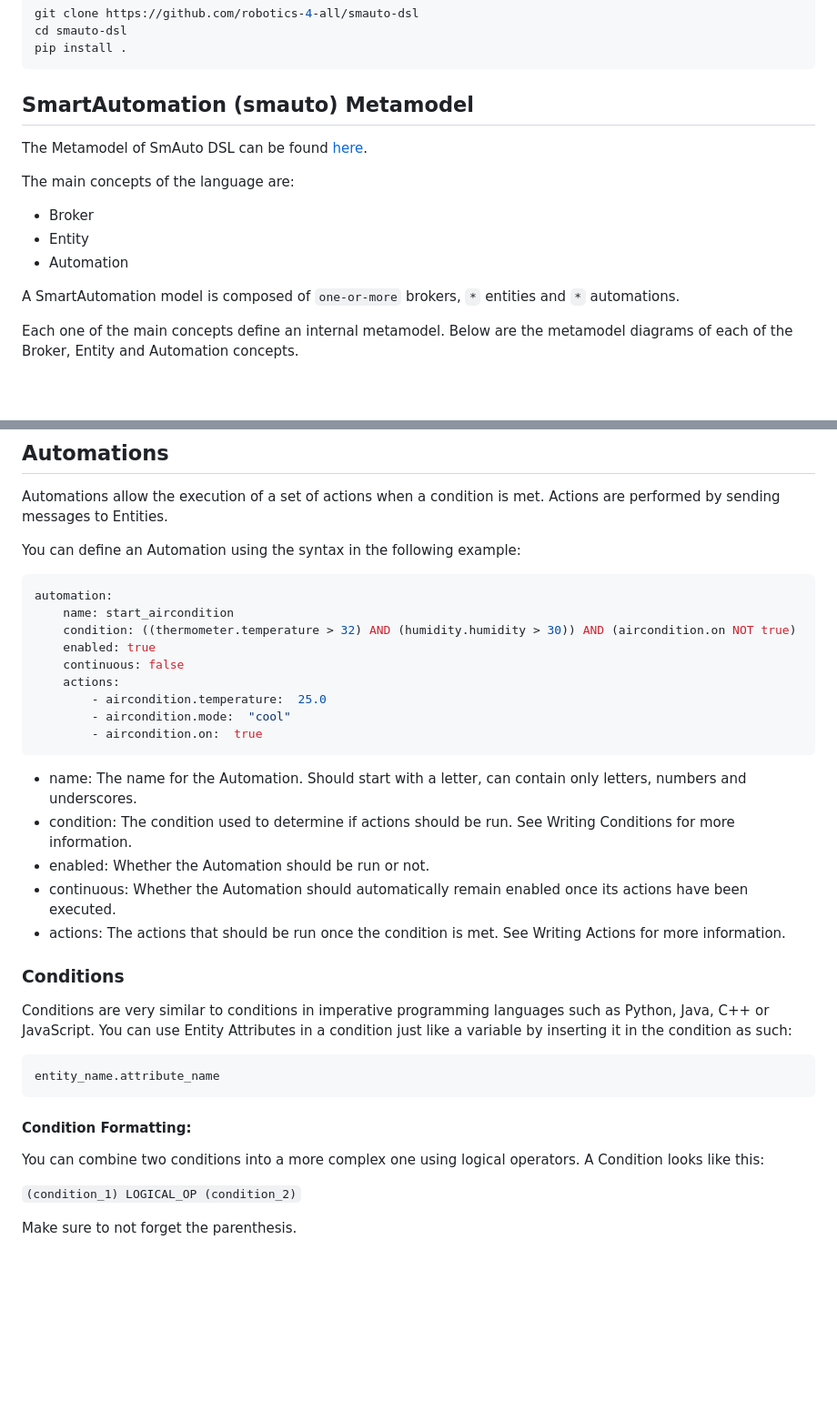
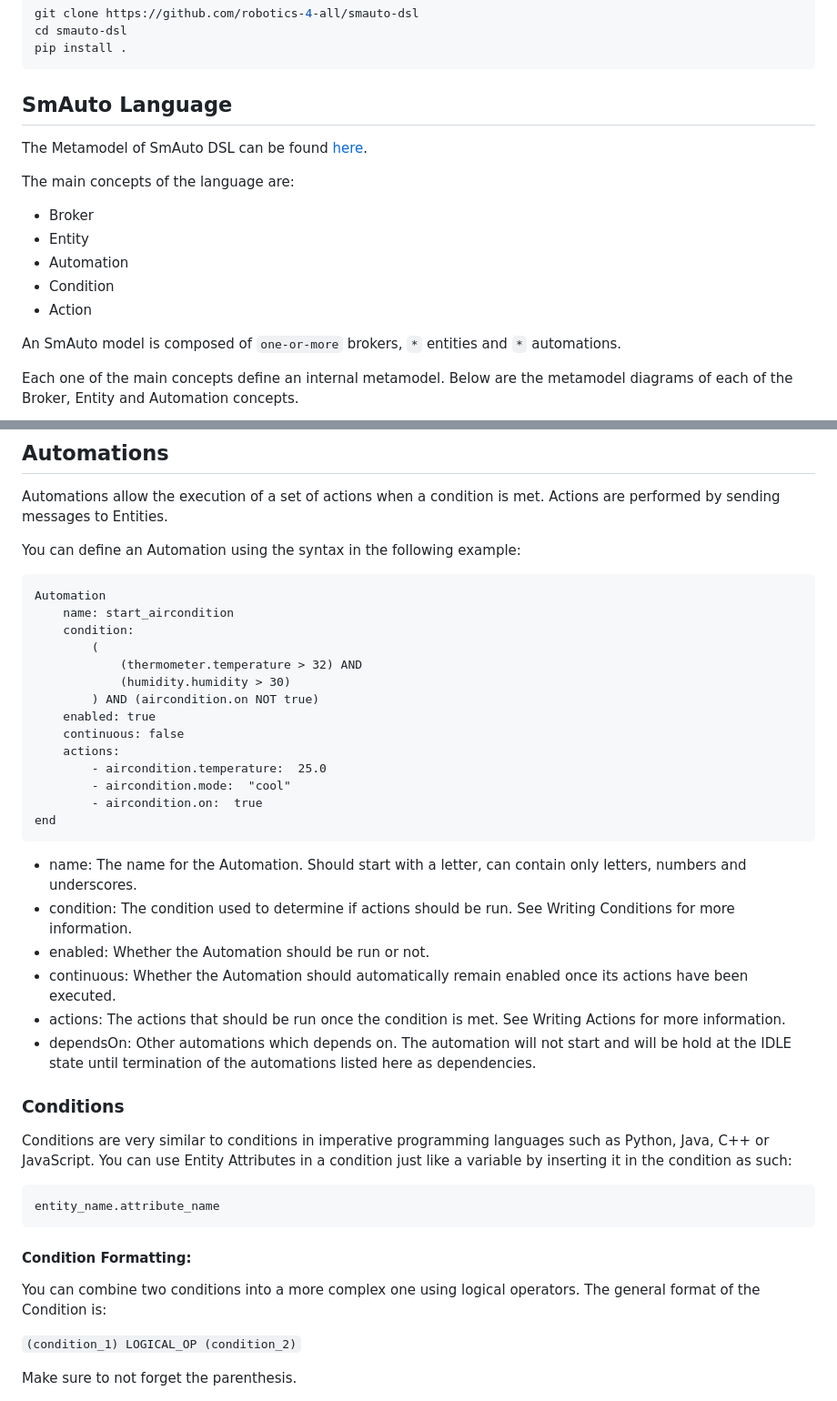
Before and after one commit to robotics-4-all/smauto, a Markdown page: README.md, 2 parts joined by grey strips. Shown: that part at 91% size. Rendered like a GitHub page; blank space fills up the shorter version.

````diff
--- a/README.md
+++ b/README.md
@@ -24,7 +24,7 @@ cd smauto-dsl
 pip install .
 ```
 
-## SmartAutomation (smauto) Metamodel
+## SmAuto Language
 
 The Metamodel of SmAuto DSL can be found [here](assets/images/smauto.png).
 
@@ -34,8 +34,10 @@ The main concepts of the language are:
 - Broker
 - Entity
 - Automation
+- Condition
+- Action
 
-A SmartAutomation model is composed of `one-or-more` brokers, `*` entities and
+An SmAuto model is composed of `one-or-more` brokers, `*` entities and
 `*` automations.
 
 Each one of the main concepts define an internal metamodel. Below are the metamodel
@@ -175,16 +186,21 @@ Actions are performed by sending messages to Entities.
 
 You can define an Automation using the syntax in the following example:
 
-```yaml
-automation:
+```
+Automation
     name: start_aircondition
-    condition: ((thermometer.temperature > 32) AND (humidity.humidity > 30)) AND (aircondition.on NOT true)
+    condition:
+        (
+            (thermometer.temperature > 32) AND
+            (humidity.humidity > 30)
+        ) AND (aircondition.on NOT true)
     enabled: true
     continuous: false
     actions:
         - aircondition.temperature:  25.0
         - aircondition.mode:  "cool"
         - aircondition.on:  true
+end
 ```
 
 - name: The name for the Automation. Should start with a letter, can contain only letters, numbers and underscores.
@@ -192,6 +208,9 @@ automation:
 - enabled: Whether the Automation should be run or not.
 - continuous: Whether the Automation should automatically remain enabled once its actions have been executed.
 - actions: The actions that should be run once the condition is met. See Writing Actions for more information.
+- dependsOn: Other automations which depends on. The automation will not start
+    and will be hold at the IDLE state until termination of the automations
+    listed here as dependencies.
 
 
 ### Conditions
@@ -206,7 +225,8 @@ entity_name.attribute_name
 
 #### Condition Formatting:
 
-You can combine two conditions into a more complex one using logical operators. A Condition looks like this:
+You can combine two conditions into a more complex one using logical operators.
+The general format of the Condition is:
 
 `(condition_1) LOGICAL_OP (condition_2)`
 
````
Also changed, not shown: other parts of README.md (+24 -15 lines).
